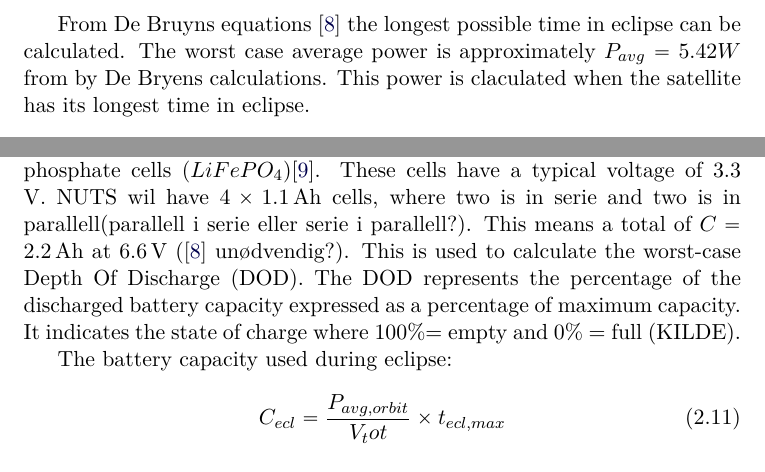
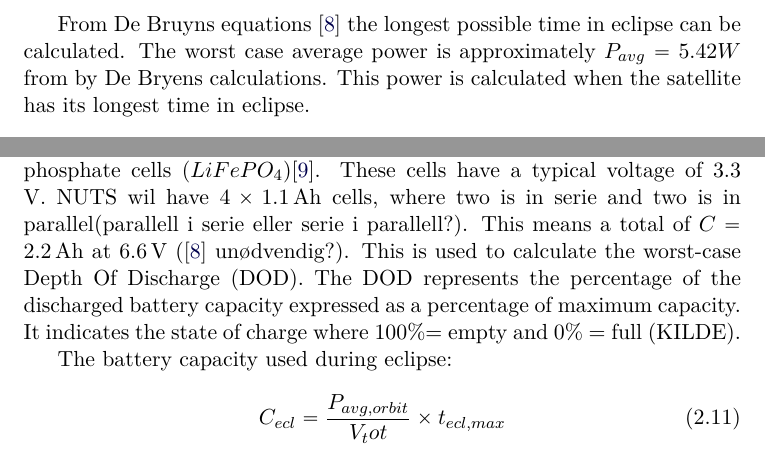
Before and after one commit to Ekerholten/EIT-Gruppe-Blue-Box, a LaTeX thesis (Rapport/report_main.tex, which reads Rapport/Theory/Sunpower.tex): two parts of page 16 of 23, joined at a grey line, cut so that both start at the same text. Compiled offline with pdfLaTeX.

Commit message:
skriveleif

```diff
--- a/Rapport/Theory/Sunpower.tex
+++ b/Rapport/Theory/Sunpower.tex
@@ -36,7 +36,7 @@ T(h_2) = 5850s
 
 when inserted into \autoref{eq:satellite_period}.
 
-From De Bruyns equations \cite{Satellite Power Systems} the longest possible time in eclipse can be calculated. The worst case average power is approximately $P_{avg} = 5.42 W$ from by De Bryens calculations. This power is claculated when the satellite has its longest time in eclipse.
+From De Bruyns equations \cite{Satellite Power Systems} the longest possible time in eclipse can be calculated. The worst case average power is approximately $P_{avg} = 5.42 W$ from by De Bryens calculations. This power is calculated when the satellite has its longest time in eclipse.
 
 \begin{equation}
 	t_{ecl,max} = 2R_{sat}\left(\frac{R_{sat}}{R\times M}\right)^{\frac{1}{2}}
@@ -69,7 +69,7 @@ P_{avg,orbit_2} = 3.46W
 These are simplified calculations where the temperature changes of the solar cells is not taken into account. As the satellite moves through orbit the temperature will effect the solar cells, but including this effect requires more extensive calculations. The average power calculated here is based on worst-case estimate from De Bruyns \cite{Satellite Power Systems}, the real average power can be calculated with the exact orbit parameters.
 
 The battery used in the NUTS Cubsat wil consist of lithium-ferrite-phosphate cells $(LiFePO_4)$\cite{Overview of NUTS}.
-These cells have a typical voltage of 3.3 V. NUTS wil have $4\times \unit[1.1]{Ah}$ cells, where two is in serie and two is in parallell(parallell i serie eller serie i parallell?). This means a total of $C=\unit[2.2]{Ah}$ at $\unit[6.6]{V}$ (\cite{Satellite Power Systems} unødvendig?). This is used to calculate the worst-case Depth Of Discharge (DOD). The DOD represents the percentage of the discharged battery capacity expressed as a percentage of maximum capacity. It indicates the state of charge where $100\% $= empty and  $0\%$ = full (KILDE).
+These cells have a typical voltage of 3.3 V. NUTS wil have $4\times \unit[1.1]{Ah}$ cells, where two is in serie and two is in parallel(parallell i serie eller serie i parallell?). This means a total of $C=\unit[2.2]{Ah}$ at $\unit[6.6]{V}$ (\cite{Satellite Power Systems} unødvendig?). This is used to calculate the worst-case Depth Of Discharge (DOD). The DOD represents the percentage of the discharged battery capacity expressed as a percentage of maximum capacity. It indicates the state of charge where $100\% $= empty and  $0\%$ = full (KILDE).
 
 The battery capacity used during eclipse:
 \begin{equation}
```
Also changed, not shown: Rapport/Theory/Sunpower.tex (2 more changed lines).
